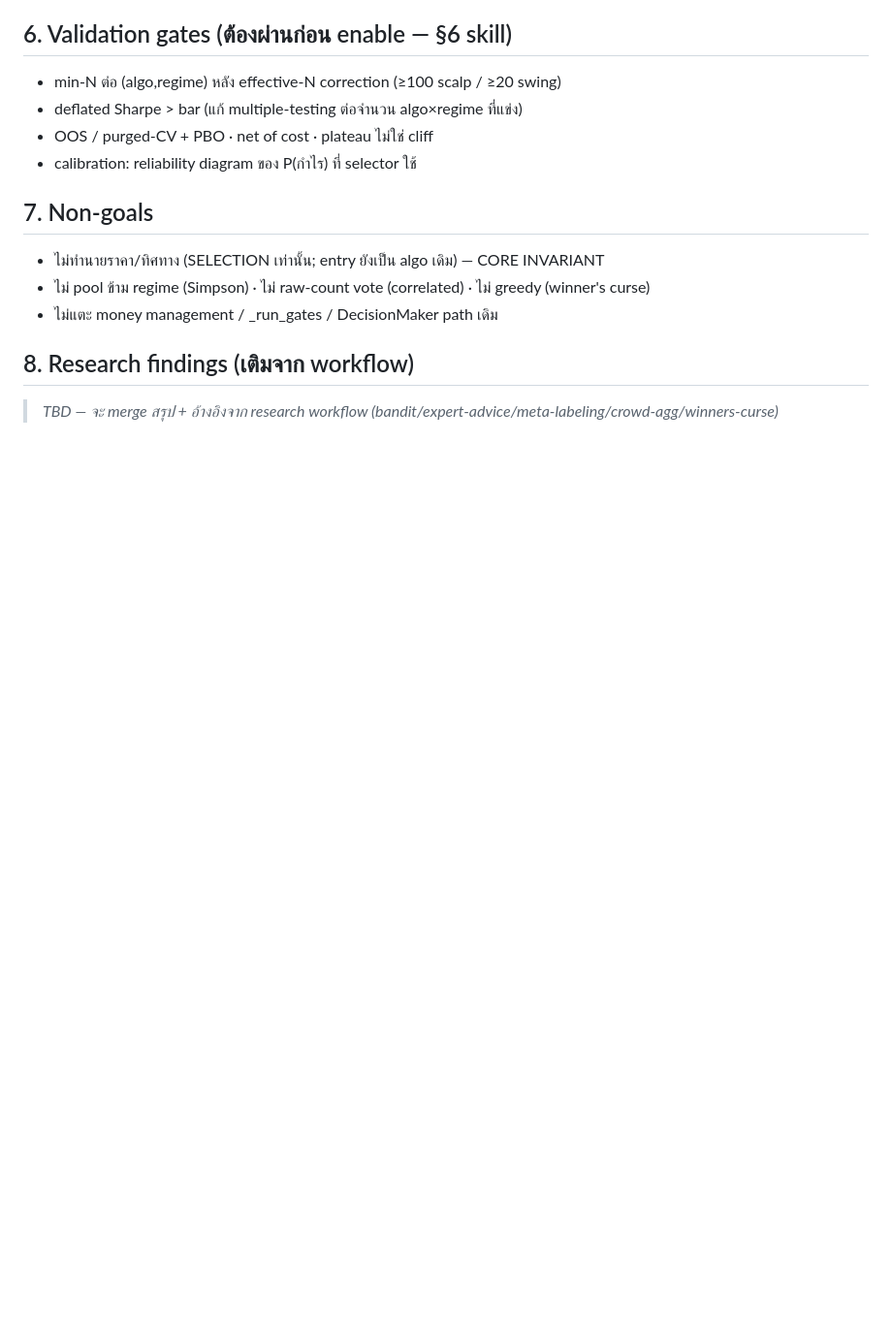
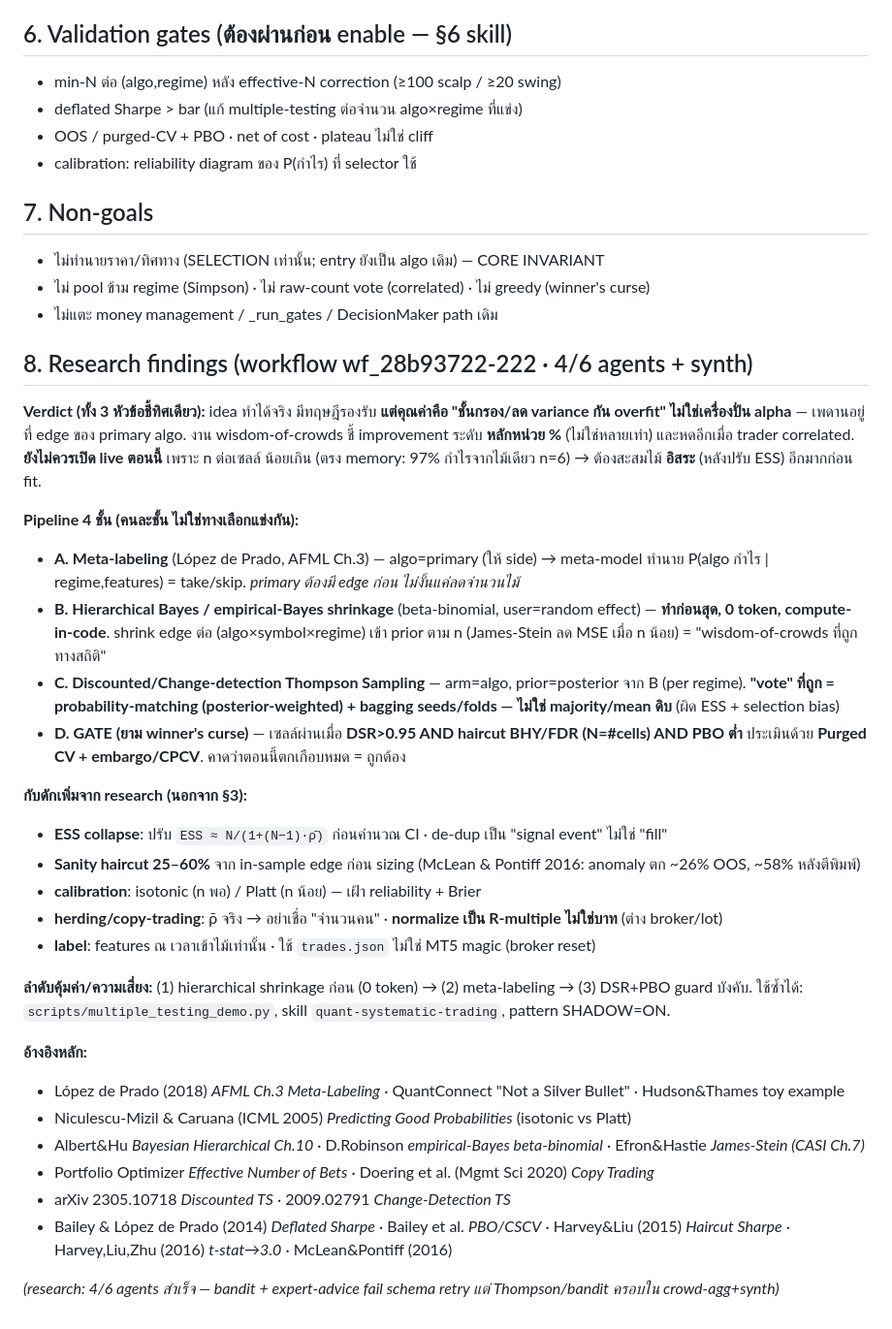
Before and after one commit to JOTARO365/xauusd_ai_trading_system, a Markdown page: docs/DESIGN_algo_selector.md, the part around the change. Shown at 97% size. GitHub-like rendering; blank space fills up the shorter version.

Commit message:
docs(plan): merge research (workflow) เข้า DESIGN_algo_selector section 8
research 4/6 agents + synth: idea = ชั้นกรอง/ลด variance กัน overfit (ไม่ใช่ alpha), ยังไม่ live (n เล็ก).
pipeline 4 ชั้น: meta-labeling + hierarchical Bayes shrinkage(ก่อน,0token) + Thompson(posterior-vote ไม่ใช่ majority) + DSR/PBO guard.
+กับดัก ESS collapse/haircut 25-60%/calibration/herding + อ้างอิงจริง (LdP AFML, Bailey DSR/PBO, Harvey-Liu, McLean-Pontiff, James-Stein, TS papers)

Co-Authored-By: Claude Opus 4.8 (1M context) <noreply@anthropic.com>

```diff
--- a/docs/DESIGN_algo_selector.md
+++ b/docs/DESIGN_algo_selector.md
@@ -65,5 +65,35 @@ vote ว่าควรเข้า algo ไหน จาก algo ที่เ
 - ไม่ pool ข้าม regime (Simpson) · ไม่ raw-count vote (correlated) · ไม่ greedy (winner's curse)
 - ไม่แตะ money management / _run_gates / DecisionMaker path เดิม
 
-## 8. Research findings (เติมจาก workflow)
-> _TBD — จะ merge สรุป + อ้างอิงจาก research workflow (bandit/expert-advice/meta-labeling/crowd-agg/winners-curse)_
+## 8. Research findings (workflow wf_28b93722-222 · 4/6 agents + synth)
+
+**Verdict (ทั้ง 3 หัวข้อชี้ทิศเดียว):** idea ทำได้จริง มีทฤษฎีรองรับ **แต่คุณค่าคือ "ชั้นกรอง/ลด variance กัน overfit"
+ไม่ใช่เครื่องปั่น alpha** — เพดานอยู่ที่ edge ของ primary algo. งาน wisdom-of-crowds ชี้ improvement ระดับ
+**หลักหน่วย %** (ไม่ใช่หลายเท่า) และหดอีกเมื่อ trader correlated. **ยังไม่ควรเปิด live ตอนนี้** เพราะ n ต่อเซลล์
+น้อยเกิน (ตรง memory: 97% กำไรจากไม้เดียว n=6) → ต้องสะสมไม้ **อิสระ** (หลังปรับ ESS) อีกมากก่อน fit.
+
+**Pipeline 4 ชั้น (คนละชั้น ไม่ใช่ทางเลือกแข่งกัน):**
+- **A. Meta-labeling** (López de Prado, AFML Ch.3) — algo=primary (ให้ side) → meta-model ทำนาย P(algo กำไร | regime,features) = take/skip. *primary ต้องมี edge ก่อน ไม่งั้นแค่ลดจำนวนไม้*
+- **B. Hierarchical Bayes / empirical-Bayes shrinkage** (beta-binomial, user=random effect) — **ทำก่อนสุด, 0 token, compute-in-code**. shrink edge ต่อ (algo×symbol×regime) เข้า prior ตาม n (James-Stein ลด MSE เมื่อ n น้อย) = "wisdom-of-crowds ที่ถูกทางสถิติ"
+- **C. Discounted/Change-detection Thompson Sampling** — arm=algo, prior=posterior จาก B (per regime). **"vote" ที่ถูก = probability-matching (posterior-weighted) + bagging seeds/folds — ไม่ใช่ majority/mean ดิบ** (ผิด ESS + selection bias)
+- **D. GATE (ยาม winner's curse)** — เซลล์ผ่านเมื่อ **DSR>0.95 AND haircut BHY/FDR (N=#cells) AND PBO ต่ำ** ประเมินด้วย **Purged CV + embargo/CPCV**. คาดว่าตอนนี้ตกเกือบหมด = ถูกต้อง
+
+**กับดักเพิ่มจาก research (นอกจาก §3):**
+- **ESS collapse**: ปรับ `ESS ≈ N/(1+(N−1)·ρ̄)` ก่อนคำนวณ CI · de-dup เป็น "signal event" ไม่ใช่ "fill"
+- **Sanity haircut 25–60%** จาก in-sample edge ก่อน sizing (McLean & Pontiff 2016: anomaly ตก ~26% OOS, ~58% หลังตีพิมพ์)
+- **calibration**: isotonic (n พอ) / Platt (n น้อย) — เฝ้า reliability + Brier
+- **herding/copy-trading**: ρ̄ จริง → อย่าเชื่อ "จำนวนคน" · **normalize เป็น R-multiple ไม่ใช่บาท** (ต่าง broker/lot)
+- **label**: features ณ เวลาเข้าไม้เท่านั้น · ใช้ `trades.json` ไม่ใช่ MT5 magic (broker reset)
+
+**ลำดับคุ้มค่า/ความเสี่ยง:** (1) hierarchical shrinkage ก่อน (0 token) → (2) meta-labeling → (3) DSR+PBO guard บังคับ.
+ใช้ซ้ำได้: `scripts/multiple_testing_demo.py`, skill `quant-systematic-trading`, pattern SHADOW=ON.
+
+**อ้างอิงหลัก:**
+- López de Prado (2018) *AFML Ch.3 Meta-Labeling* · QuantConnect "Not a Silver Bullet" · Hudson&Thames toy example
+- Niculescu-Mizil & Caruana (ICML 2005) *Predicting Good Probabilities* (isotonic vs Platt)
+- Albert&Hu *Bayesian Hierarchical Ch.10* · D.Robinson *empirical-Bayes beta-binomial* · Efron&Hastie *James-Stein (CASI Ch.7)*
+- Portfolio Optimizer *Effective Number of Bets* · Doering et al. (Mgmt Sci 2020) *Copy Trading*
+- arXiv 2305.10718 *Discounted TS* · 2009.02791 *Change-Detection TS*
+- Bailey & López de Prado (2014) *Deflated Sharpe* · Bailey et al. *PBO/CSCV* · Harvey&Liu (2015) *Haircut Sharpe* · Harvey,Liu,Zhu (2016) *t-stat→3.0* · McLean&Pontiff (2016)
+
+_(research: 4/6 agents สำเร็จ — bandit + expert-advice fail schema retry แต่ Thompson/bandit ครอบใน crowd-agg+synth)_
```
